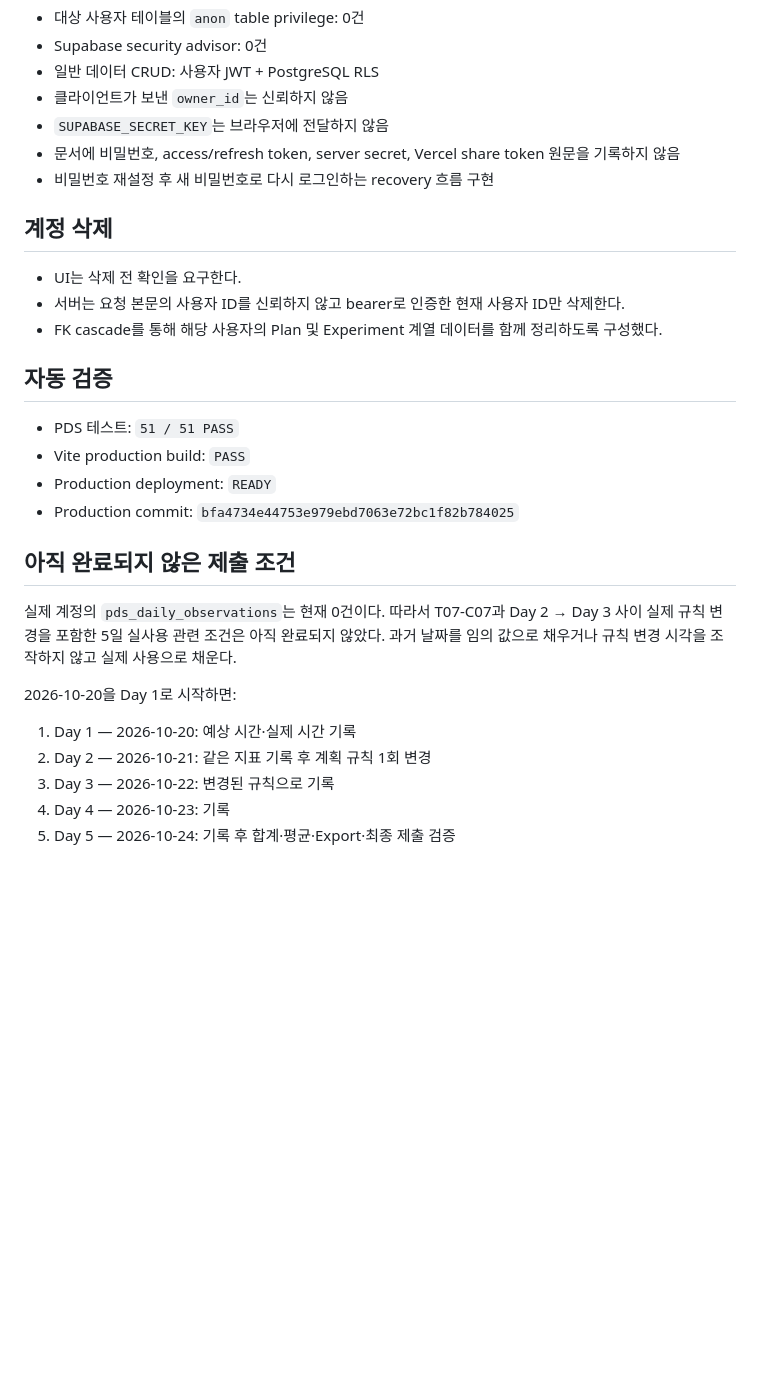
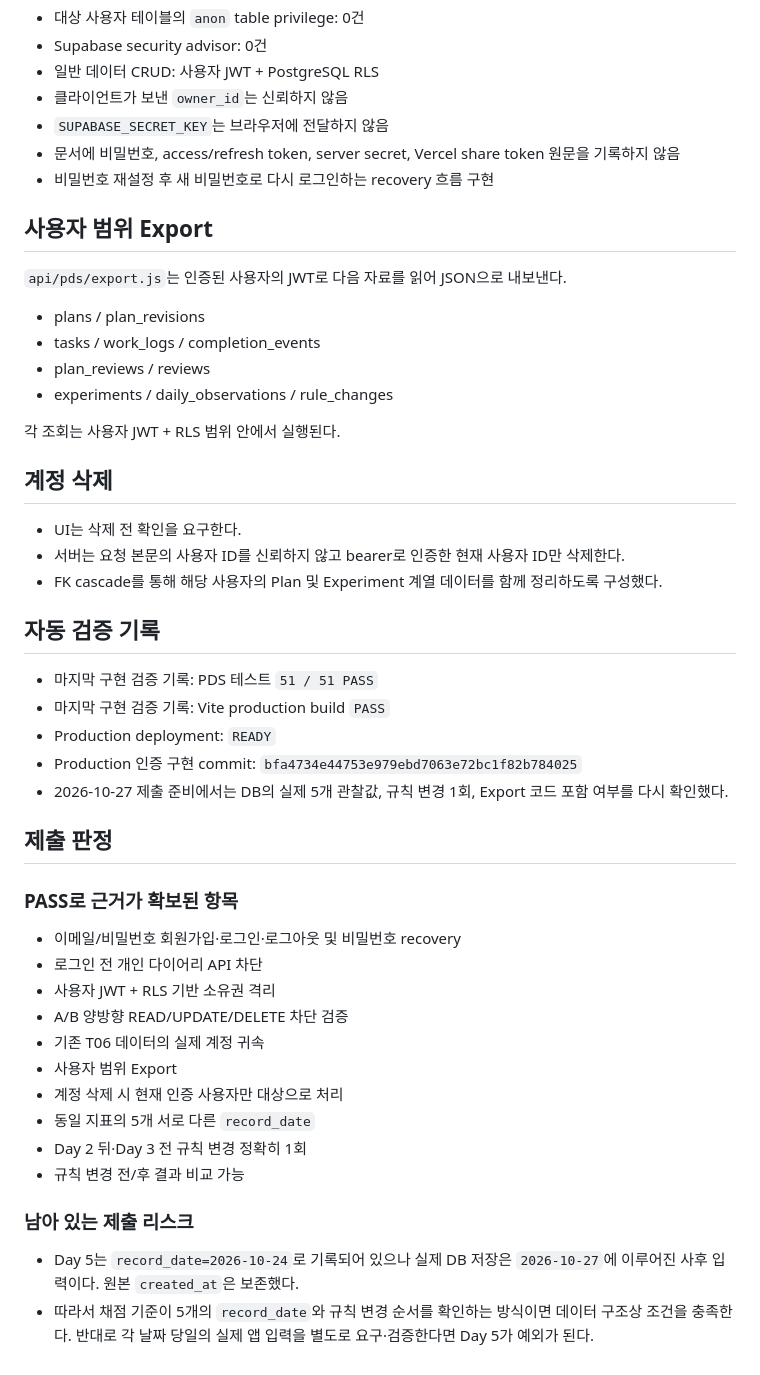
Before and after one commit to graypork/aleph, a Markdown page: pds/T07-SUBMISSION.md, the part around one of its changes. Drawn GitHub-style; blank space fills up the shorter version.

Commit message:
docs: finalize T07 submission evidence

```diff
--- a/pds/T07-SUBMISSION.md
+++ b/pds/T07-SUBMISSION.md
@@ -75,27 +108,47 @@
 - 문서에 비밀번호, access/refresh token, server secret, Vercel share token 원문을 기록하지 않음
 - 비밀번호 재설정 후 새 비밀번호로 다시 로그인하는 recovery 흐름 구현
 
+## 사용자 범위 Export
+
+`api/pds/export.js`는 인증된 사용자의 JWT로 다음 자료를 읽어 JSON으로 내보낸다.
+
+- plans / plan_revisions
+- tasks / work_logs / completion_events
+- plan_reviews / reviews
+- experiments / daily_observations / rule_changes
+
+각 조회는 사용자 JWT + RLS 범위 안에서 실행된다.
+
 ## 계정 삭제
 
 - UI는 삭제 전 확인을 요구한다.
 - 서버는 요청 본문의 사용자 ID를 신뢰하지 않고 bearer로 인증한 현재 사용자 ID만 삭제한다.
 - FK cascade를 통해 해당 사용자의 Plan 및 Experiment 계열 데이터를 함께 정리하도록 구성했다.
 
-## 자동 검증
+## 자동 검증 기록
 
-- PDS 테스트: `51 / 51 PASS`
-- Vite production build: `PASS`
+- 마지막 구현 검증 기록: PDS 테스트 `51 / 51 PASS`
+- 마지막 구현 검증 기록: Vite production build `PASS`
 - Production deployment: `READY`
-- Production commit: `bfa4734e44753e979ebd7063e72bc1f82b784025`
+- Production 인증 구현 commit: `bfa4734e44753e979ebd7063e72bc1f82b784025`
+- 2026-10-27 제출 준비에서는 DB의 실제 5개 관찰값, 규칙 변경 1회, Export 코드 포함 여부를 다시 확인했다.
 
-## 아직 완료되지 않은 제출 조건
+## 제출 판정
 
-실제 계정의 `pds_daily_observations`는 현재 0건이다. 따라서 T07-C07과 Day 2 → Day 3 사이 실제 규칙 변경을 포함한 5일 실사용 관련 조건은 아직 완료되지 않았다. 과거 날짜를 임의 값으로 채우거나 규칙 변경 시각을 조작하지 않고 실제 사용으로 채운다.
+### PASS로 근거가 확보된 항목
 
-2026-10-20을 Day 1로 시작하면:
+- 이메일/비밀번호 회원가입·로그인·로그아웃 및 비밀번호 recovery
+- 로그인 전 개인 다이어리 API 차단
+- 사용자 JWT + RLS 기반 소유권 격리
+- A/B 양방향 READ/UPDATE/DELETE 차단 검증
+- 기존 T06 데이터의 실제 계정 귀속
+- 사용자 범위 Export
+- 계정 삭제 시 현재 인증 사용자만 대상으로 처리
+- 동일 지표의 5개 서로 다른 `record_date`
+- Day 2 뒤·Day 3 전 규칙 변경 정확히 1회
+- 규칙 변경 전/후 결과 비교 가능
 
-1. Day 1 — 2026-10-20: 예상 시간·실제 시간 기록
-2. Day 2 — 2026-10-21: 같은 지표 기록 후 계획 규칙 1회 변경
-3. Day 3 — 2026-10-22: 변경된 규칙으로 기록
-4. Day 4 — 2026-10-23: 기록
-5. Day 5 — 2026-10-24: 기록 후 합계·평균·Export·최종 제출 검증
+### 남아 있는 제출 리스크
+
+- Day 5는 `record_date=2026-10-24`로 기록되어 있으나 실제 DB 저장은 `2026-10-27`에 이루어진 사후 입력이다. 원본 `created_at`은 보존했다.
+- 따라서 채점 기준이 5개의 `record_date`와 규칙 변경 순서를 확인하는 방식이면 데이터 구조상 조건을 충족한다. 반대로 각 날짜 당일의 실제 앱 입력을 별도로 요구·검증한다면 Day 5가 예외가 된다.
```
Also changed, not shown: other parts of pds/T07-SUBMISSION.md (+45 -12 lines).
